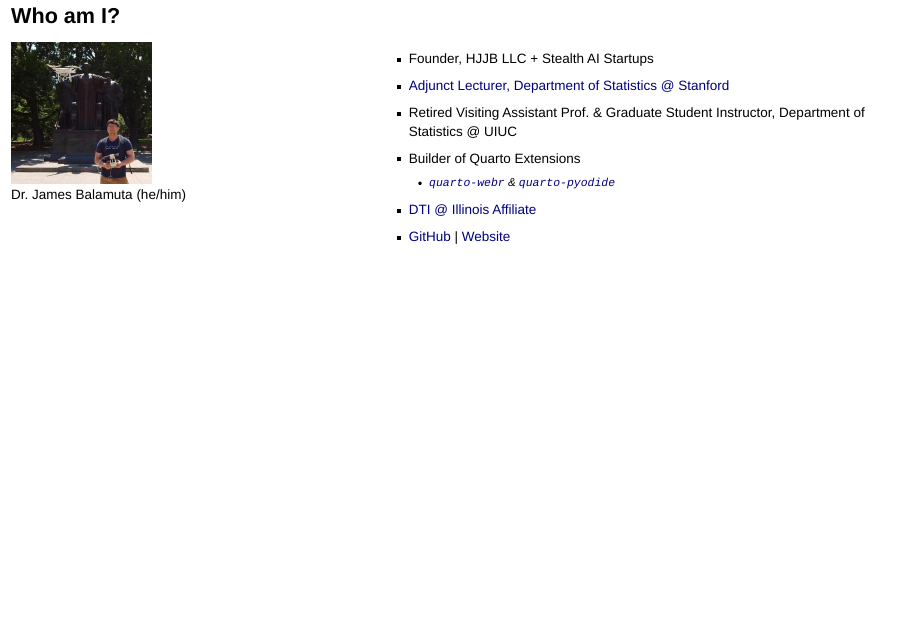
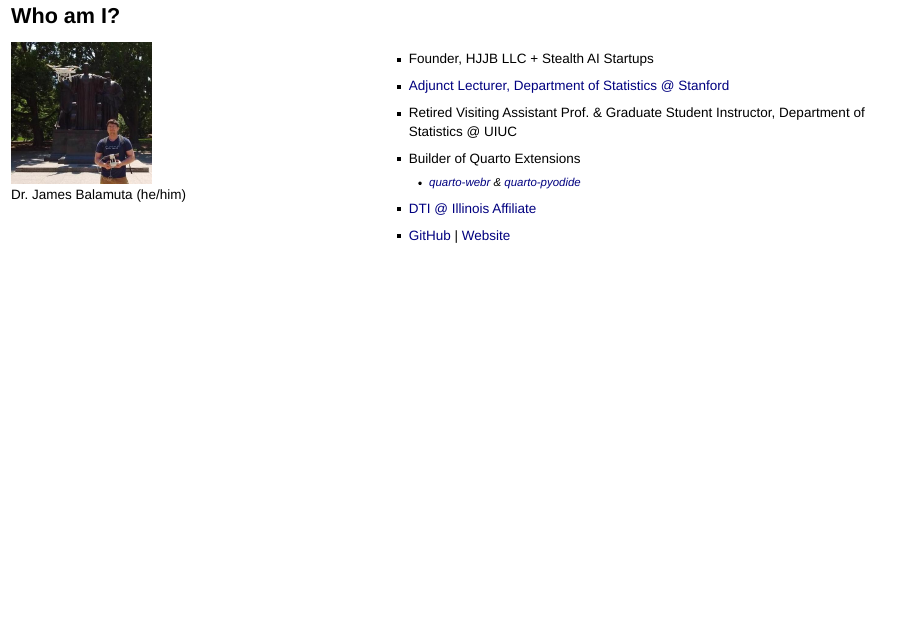
Before and after one commit to coatless-talks/pyopensci-next-gen-ds-education-with-wasm-technologies, a Quarto document (index.qmd): page 3 of 33. Rendered offline with R 4.5, knitr and Pandoc in place of Quarto, with nearby package versions; drawn as Slidy slides in place of the format the file asks for.

Commit message:
Smaller links

```diff
--- a/index.qmd
+++ b/index.qmd
@@ -41,7 +41,7 @@ code-annotations: hover
 -   [Adjunct Lecturer, Department of Statistics \@ Stanford](https://profiles.stanford.edu/james-balamuta)
 -   Retired Visiting Assistant Prof. & Graduate Student Instructor, Department of Statistics \@ UIUC
 -   Builder of Quarto Extensions
-    - [`quarto-webr`](https://github.com/coatless/quarto-webr) & [`quarto-pyodide`](https://github.com/coatless-quarto/pyodide)
+    - [quarto-webr](https://github.com/coatless/quarto-webr) & [quarto-pyodide](https://github.com/coatless-quarto/pyodide)
 -   [DTI \@ Illinois Affiliate](https://dti.techservices.illinois.edu/)
 -   [GitHub](https://github.com/coatless) \| [Website](https://blog.thecoatlessprofessor.com/)
 :::
```
